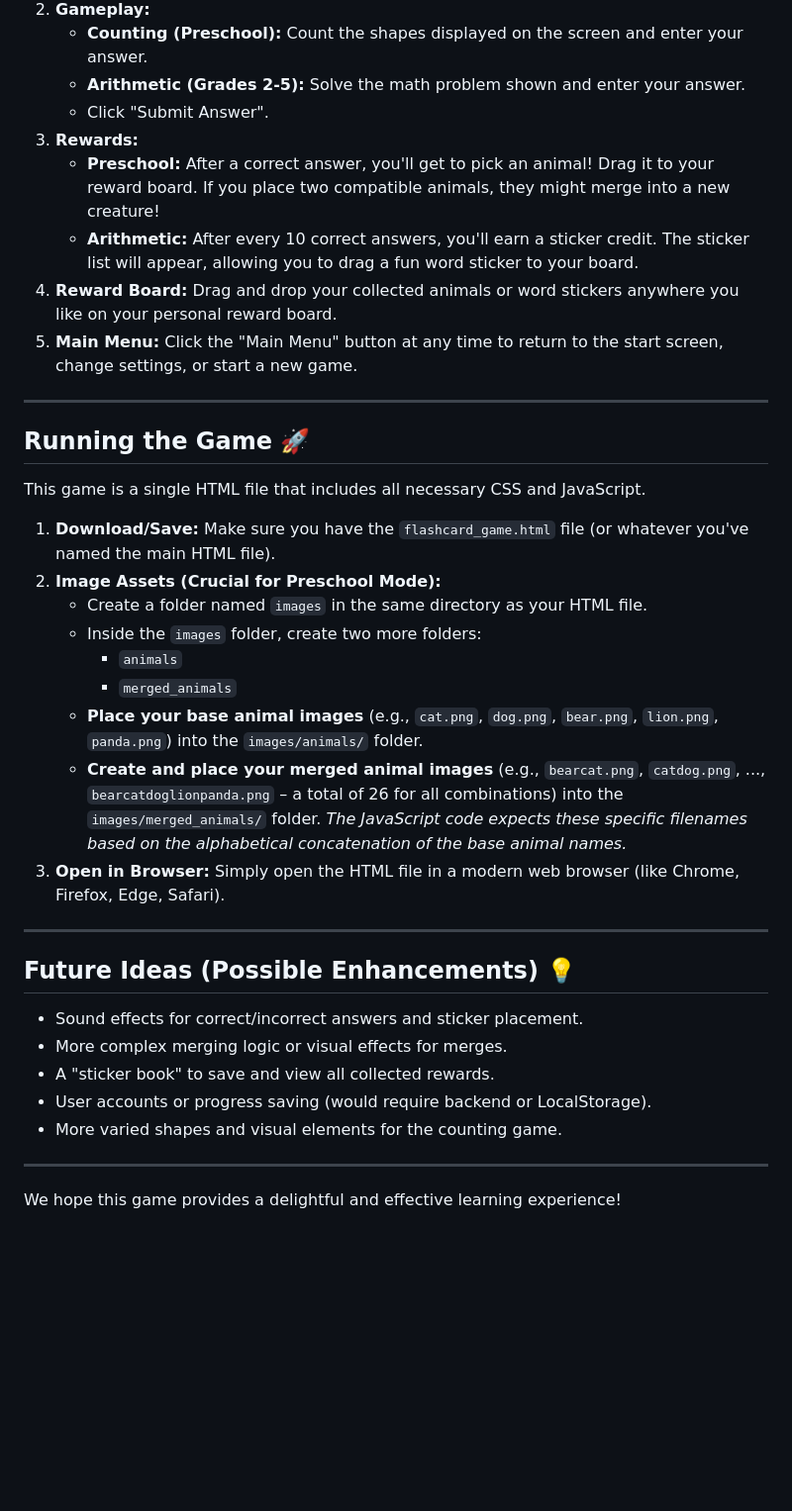
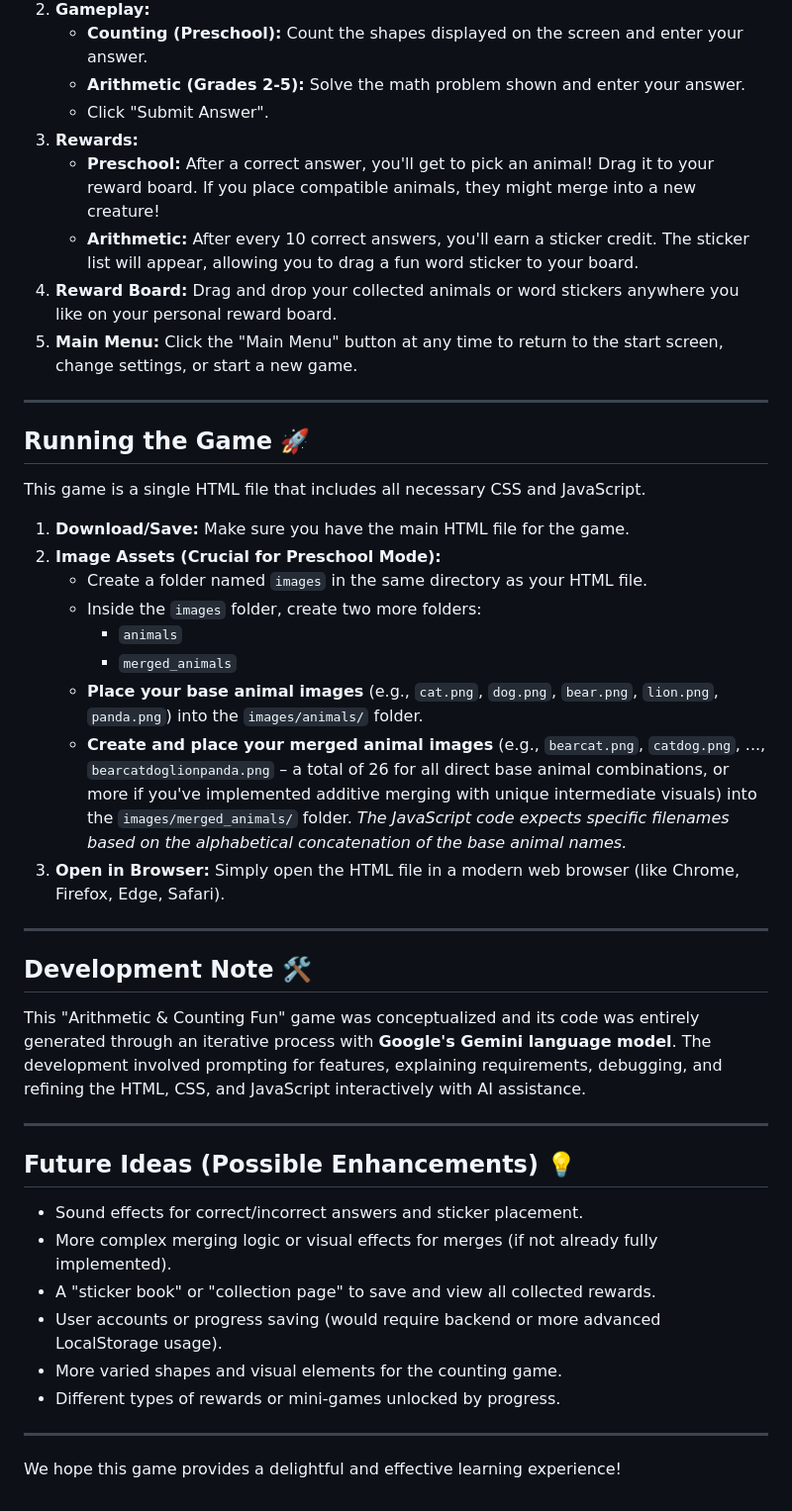
Before and after one commit to dwarrick91/Flashcards, a Markdown page: README.md, the part around the change. Shown: that part at 99% size. Rendered like a GitHub page; blank space fills up the shorter version.

Commit message:
adding credit to google gemini

```diff
--- a/README.md
+++ b/README.md
@@ -51,7 +51,7 @@ The main goal of this application is to provide a **fun and educational tool** f
     * **Arithmetic (Grades 2-5):** Solve the math problem shown and enter your answer.
     * Click "Submit Answer".
 3.  **Rewards:**
-    * **Preschool:** After a correct answer, you'll get to pick an animal! Drag it to your reward board. If you place two compatible animals, they might merge into a new creature!
+    * **Preschool:** After a correct answer, you'll get to pick an animal! Drag it to your reward board. If you place compatible animals, they might merge into a new creature!
     * **Arithmetic:** After every 10 correct answers, you'll earn a sticker credit. The sticker list will appear, allowing you to drag a fun word sticker to your board.
 4.  **Reward Board:** Drag and drop your collected animals or word stickers anywhere you like on your personal reward board.
 5.  **Main Menu:** Click the "Main Menu" button at any time to return to the start screen, change settings, or start a new game.
@@ -62,25 +62,32 @@ The main goal of this application is to provide a **fun and educational tool** f
 
 This game is a single HTML file that includes all necessary CSS and JavaScript.
 
-1.  **Download/Save:** Make sure you have the `flashcard_game.html` file (or whatever you've named the main HTML file).
+1.  **Download/Save:** Make sure you have the main HTML file for the game.
 2.  **Image Assets (Crucial for Preschool Mode):**
     * Create a folder named `images` in the same directory as your HTML file.
     * Inside the `images` folder, create two more folders:
         * `animals`
         * `merged_animals`
     * **Place your base animal images** (e.g., `cat.png`, `dog.png`, `bear.png`, `lion.png`, `panda.png`) into the `images/animals/` folder.
-    * **Create and place your merged animal images** (e.g., `bearcat.png`, `catdog.png`, ..., `bearcatdoglionpanda.png` – a total of 26 for all combinations) into the `images/merged_animals/` folder. *The JavaScript code expects these specific filenames based on the alphabetical concatenation of the base animal names.*
+    * **Create and place your merged animal images** (e.g., `bearcat.png`, `catdog.png`, ..., `bearcatdoglionpanda.png` – a total of 26 for all direct base animal combinations, or more if you've implemented additive merging with unique intermediate visuals) into the `images/merged_animals/` folder. *The JavaScript code expects specific filenames based on the alphabetical concatenation of the base animal names.*
 3.  **Open in Browser:** Simply open the HTML file in a modern web browser (like Chrome, Firefox, Edge, Safari).
+
+---
+
+## Development Note 🛠️
+
+This "Arithmetic & Counting Fun" game was conceptualized and its code was entirely generated through an iterative process with **Google's Gemini language model**. The development involved prompting for features, explaining requirements, debugging, and refining the HTML, CSS, and JavaScript interactively with AI assistance.
 
 ---
 
 ## Future Ideas (Possible Enhancements) 💡
 
 * Sound effects for correct/incorrect answers and sticker placement.
-* More complex merging logic or visual effects for merges.
-* A "sticker book" to save and view all collected rewards.
-* User accounts or progress saving (would require backend or LocalStorage).
+* More complex merging logic or visual effects for merges (if not already fully implemented).
+* A "sticker book" or "collection page" to save and view all collected rewards.
+* User accounts or progress saving (would require backend or more advanced LocalStorage usage).
 * More varied shapes and visual elements for the counting game.
+* Different types of rewards or mini-games unlocked by progress.
 
 ---
 
```
